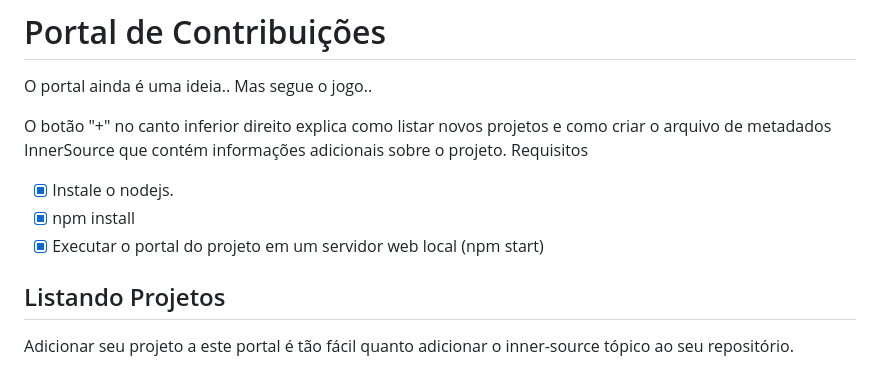
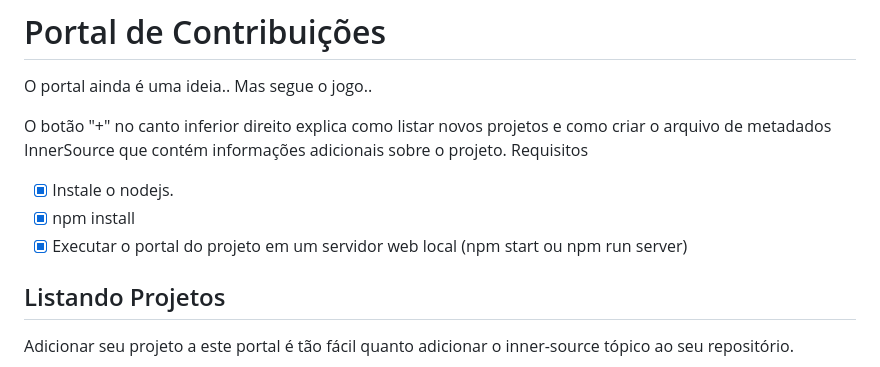
Before and after one commit to 60pportunities/portalwiki2mkdoc, a Markdown page: README.md, the part around one of its changes. Rendered like a GitHub page.

```diff
--- a/README.md
+++ b/README.md
@@ -7,7 +7,7 @@ Requisitos
 
 - [x] Instale o nodejs.
 - [x] npm install
-- [x] Executar o portal do projeto em um servidor web local (npm start)
+- [x] Executar o portal do projeto em um servidor web local (npm start ou npm run server)
 
 ## Listando Projetos
 Adicionar seu projeto a este portal é tão fácil quanto adicionar o inner-source tópico ao seu repositório.
```
Also changed, not shown: other parts of README.md (+1 -0 lines).
